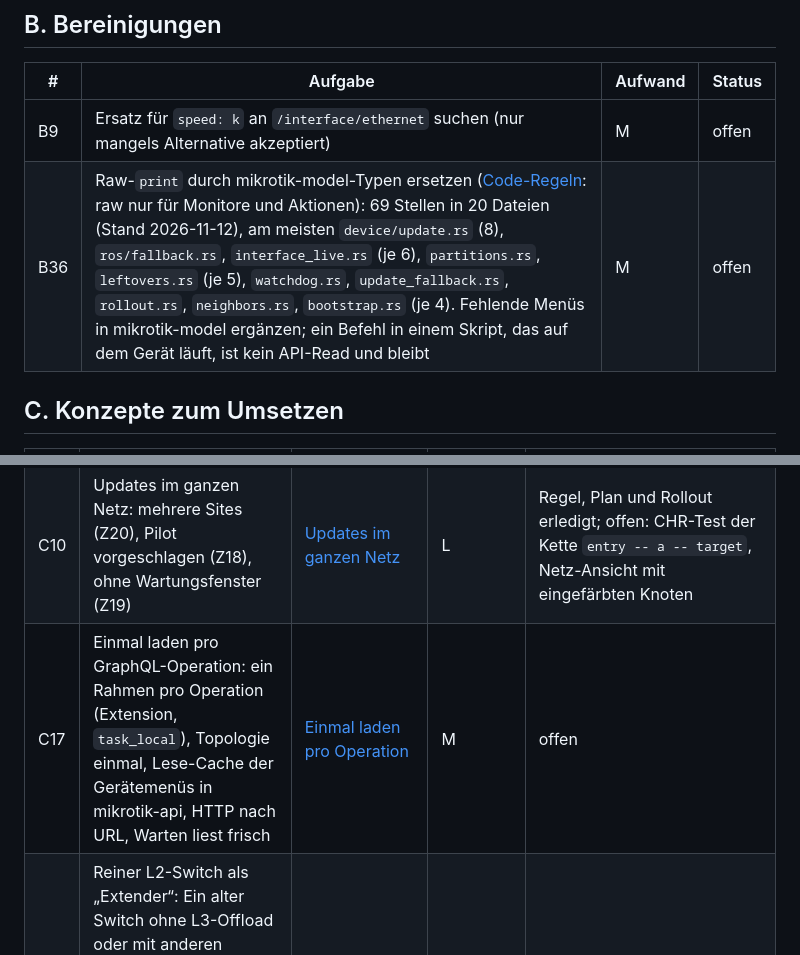
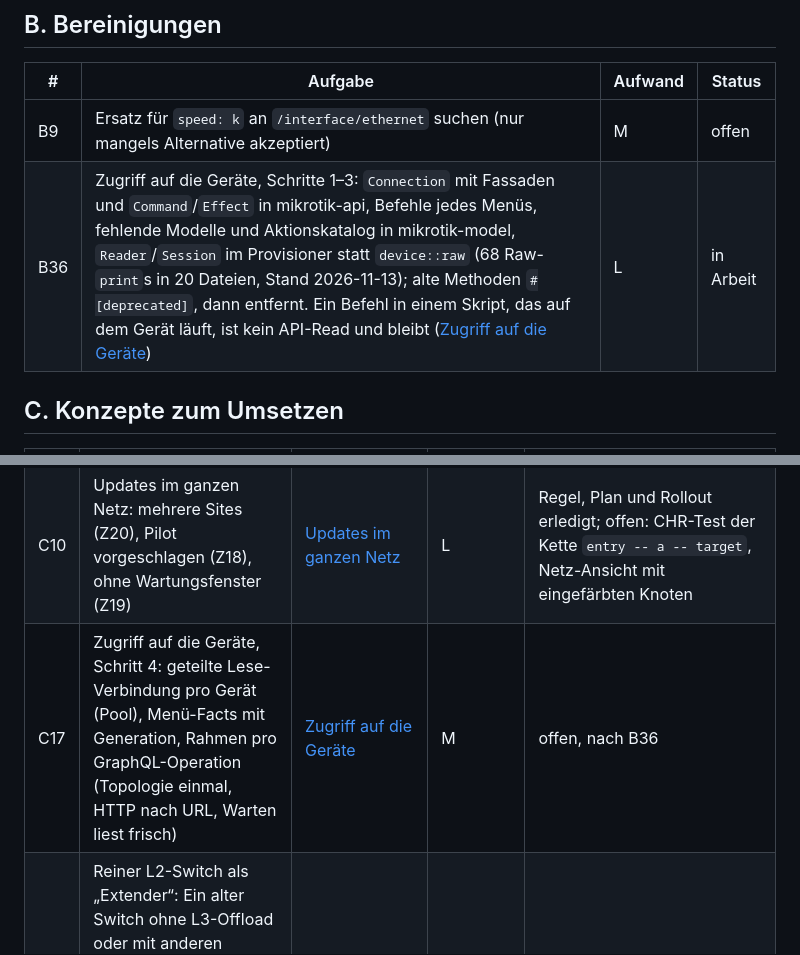
Before and after one commit to koa/netbox-provisioner, a Markdown page: docs/todo.md, 2 parts joined by grey strips. GitHub-like rendering.

```diff
--- a/docs/todo.md
+++ b/docs/todo.md
@@ -53,7 +53,7 @@ Entscheidung erledigt, wandert sie nach [done.md](done.md#entscheidungen).
 | # | Aufgabe | Aufwand | Status |
 |---|---|---|---|
 | B9 | Ersatz für `speed: k` an `/interface/ethernet` suchen (nur mangels Alternative akzeptiert) | M | offen |
-| B36 | Raw-`print` durch mikrotik-model-Typen ersetzen ([Code-Regeln](../CLAUDE.md#code-conventions): raw nur für Monitore und Aktionen): 69 Stellen in 20 Dateien (Stand 2026-11-12), am meisten `device/update.rs` (8), `ros/fallback.rs`, `interface_live.rs` (je 6), `partitions.rs`, `leftovers.rs` (je 5), `watchdog.rs`, `update_fallback.rs`, `rollout.rs`, `neighbors.rs`, `bootstrap.rs` (je 4). Fehlende Menüs in mikrotik-model ergänzen; ein Befehl in einem Skript, das auf dem Gerät läuft, ist kein API-Read und bleibt | M | offen |
+| B36 | Zugriff auf die Geräte, Schritte 1–3: `Connection` mit Fassaden und `Command`/`Effect` in mikrotik-api, Befehle jedes Menüs, fehlende Modelle und Aktionskatalog in mikrotik-model, `Reader`/`Session` im Provisioner statt `device::raw` (68 Raw-`print`s in 20 Dateien, Stand 2026-11-13); alte Methoden `#[deprecated]`, dann entfernt. Ein Befehl in einem Skript, das auf dem Gerät läuft, ist kein API-Read und bleibt ([Zugriff auf die Geräte](concepts/device-access.md)) | L | in Arbeit |
 
 ## C. Konzepte zum Umsetzen
 
@@ -65,7 +65,7 @@ Entscheidung erledigt, wandert sie nach [done.md](done.md#entscheidungen).
 | C8 | Überwachung: Collector, Prometheus-Metriken (Alarme dort, Z13), Ping zum Uplink-Gateway (Z14), Zustandsseite, Ansicht für Anwohner | [Überwachung](concepts/monitoring.md) | L | offen |
 | C9 | Netz-Karte: Graph aus der OSPF-LSDB, SVG, Farben nach Erreichbarkeit, Health nur angezeigt (Z16), PoE, Layout publizieren oder im Browser (Z15) | [Netz-Karte](concepts/network-map.md) | L | Schritt 1–3 und 5 erledigt (Drag, `localStorage`, `publishLayout`, gegen das Lab geprüft), Schritt 4 ohne Budget (PSE→PD-Pfeile mit Soll-gegen-Ist aus `device::poe::feeding`, Budget pro Board offen: `hw_facts.rs` fehlen die Watt-Werte je Board) |
 | C10 | Updates im ganzen Netz: mehrere Sites (Z20), Pilot vorgeschlagen (Z18), ohne Wartungsfenster (Z19) | [Updates im ganzen Netz](concepts/network-update.md) | L | Regel, Plan und Rollout erledigt; offen: CHR-Test der Kette `entry -- a -- target`, Netz-Ansicht mit eingefärbten Knoten |
-| C17 | Einmal laden pro GraphQL-Operation: ein Rahmen pro Operation (Extension, `task_local`), Topologie einmal, Lese-Cache der Gerätemenüs in mikrotik-api, HTTP nach URL, Warten liest frisch | [Einmal laden pro Operation](concepts/operation-cache.md) | M | offen |
+| C17 | Zugriff auf die Geräte, Schritt 4: geteilte Lese-Verbindung pro Gerät (Pool), Menü-Facts mit Generation, Rahmen pro GraphQL-Operation (Topologie einmal, HTTP nach URL, Warten liest frisch) | [Zugriff auf die Geräte](concepts/device-access.md) | M | offen, nach B36 |
 | C18 | Reiner L2-Switch als „Extender“: Ein alter Switch ohne L3-Offload oder mit anderen Problemen (CRS2xx, CRS354) hängt an einem modernen Switch oder Router, der seine L3-Funktionen über einen Trunk übernimmt: Port oder Bridge, mit IP oder VLAN (Z39) | [Reiner L2-Switch](concepts/l2-extender.md) | M–L | offen |
 
 ## D. In Arbeit, Rest offen
```
Also changed, not shown: docs/concepts/device-access.md (added, +209 -0 lines), docs/concepts/operation-cache.md (deleted, +0 -61 lines).
